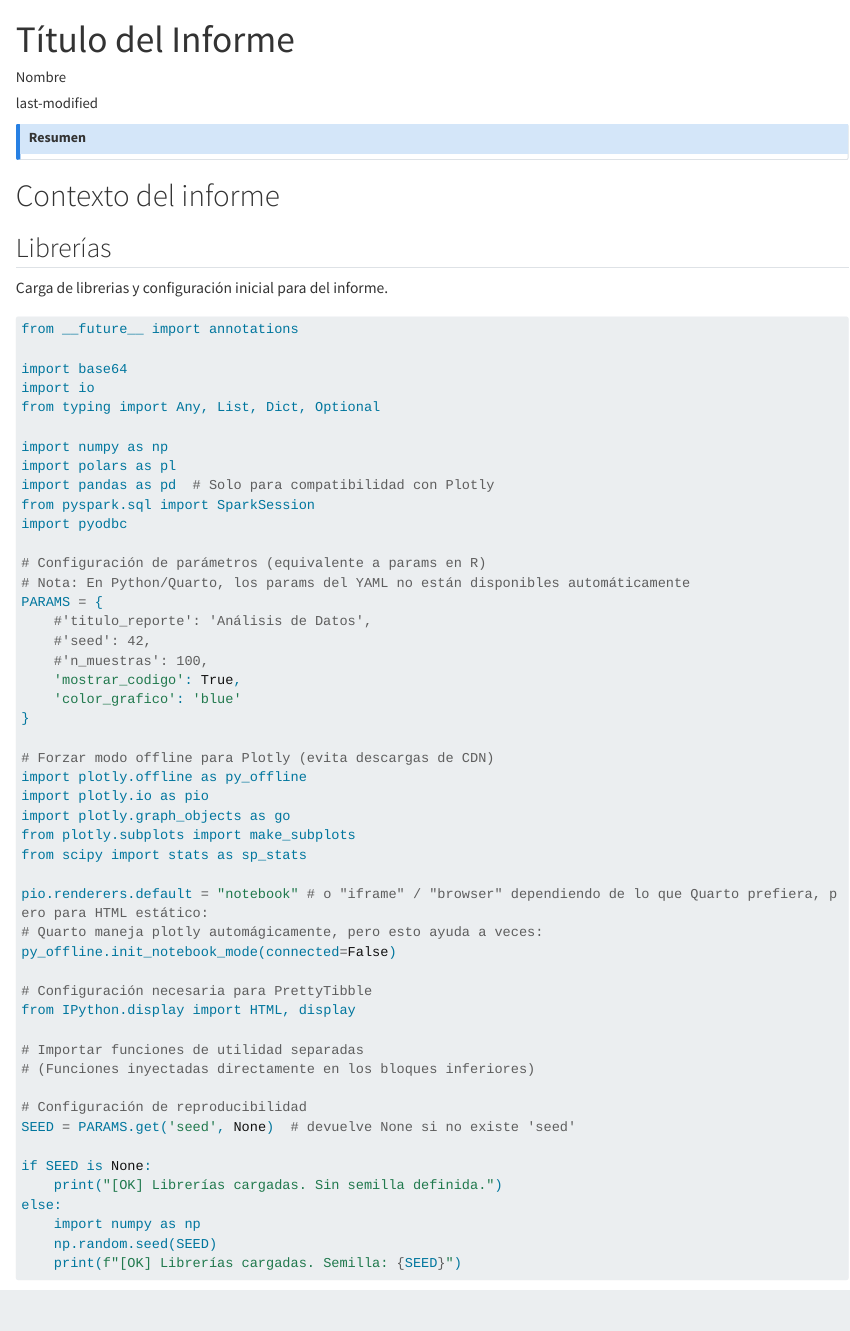
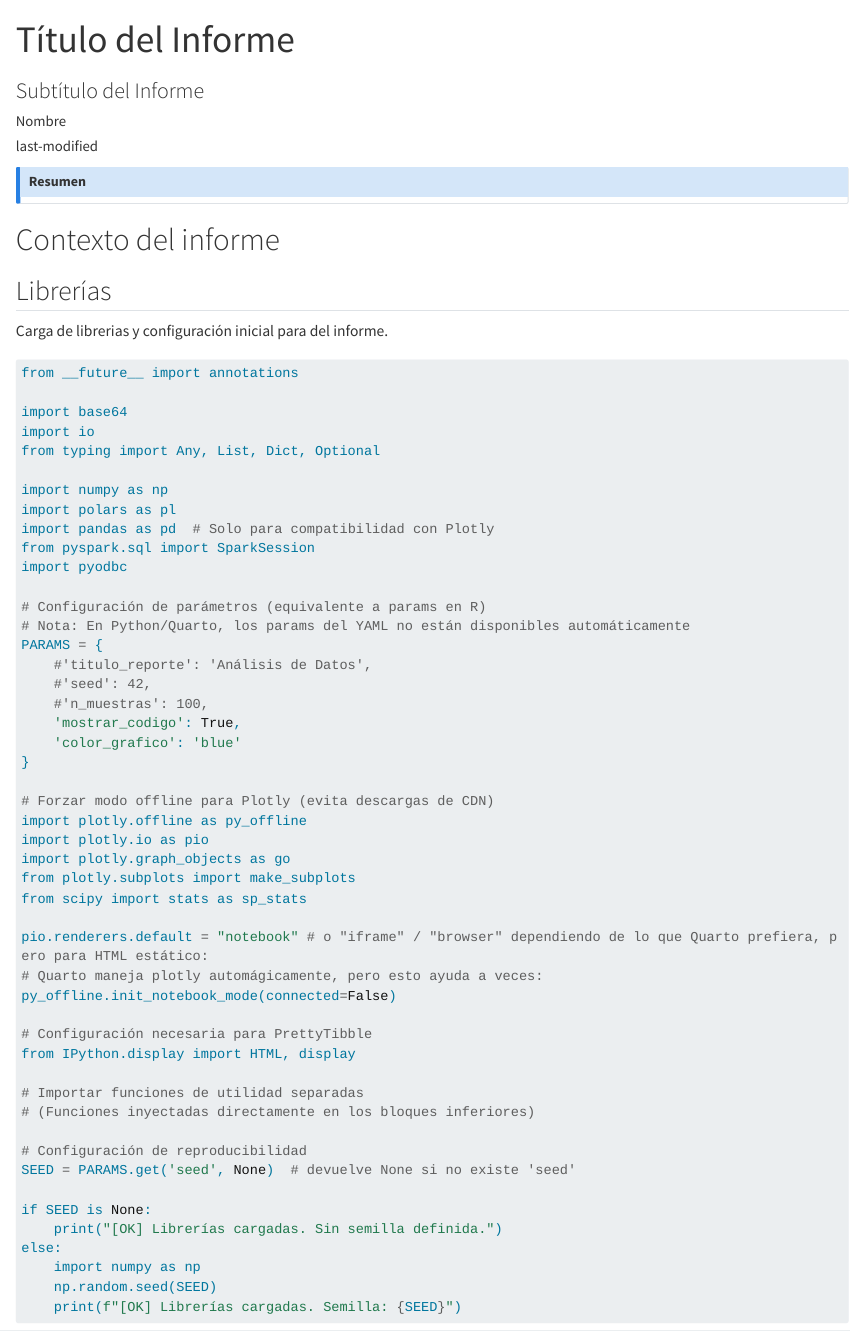
Before and after one commit to MValenzuelaN/Plantilla_informes_PyQuarto, a Quarto document (Inicialización.qmd): the page in a window 1100 px wide, from its top. Rendered offline with R 4.5, knitr and Pandoc in place of Quarto, with nearby package versions; some code elsewhere in the file could not run offline; long lines of code are wrapped.

```diff
--- a/Inicialización.qmd
+++ b/Inicialización.qmd
@@ -10,6 +10,7 @@
 # 1. Metadatos del Documento
 # Estos son los campos básicos que deberás actualizar en cada informe.
 title: "Título del Informe"
+subtitle: "Subtítulo del Informe"
 author: "Nombre"
 lang: es
 date: last-modified
```
Also changed, not shown: README.md, 5 other files.
